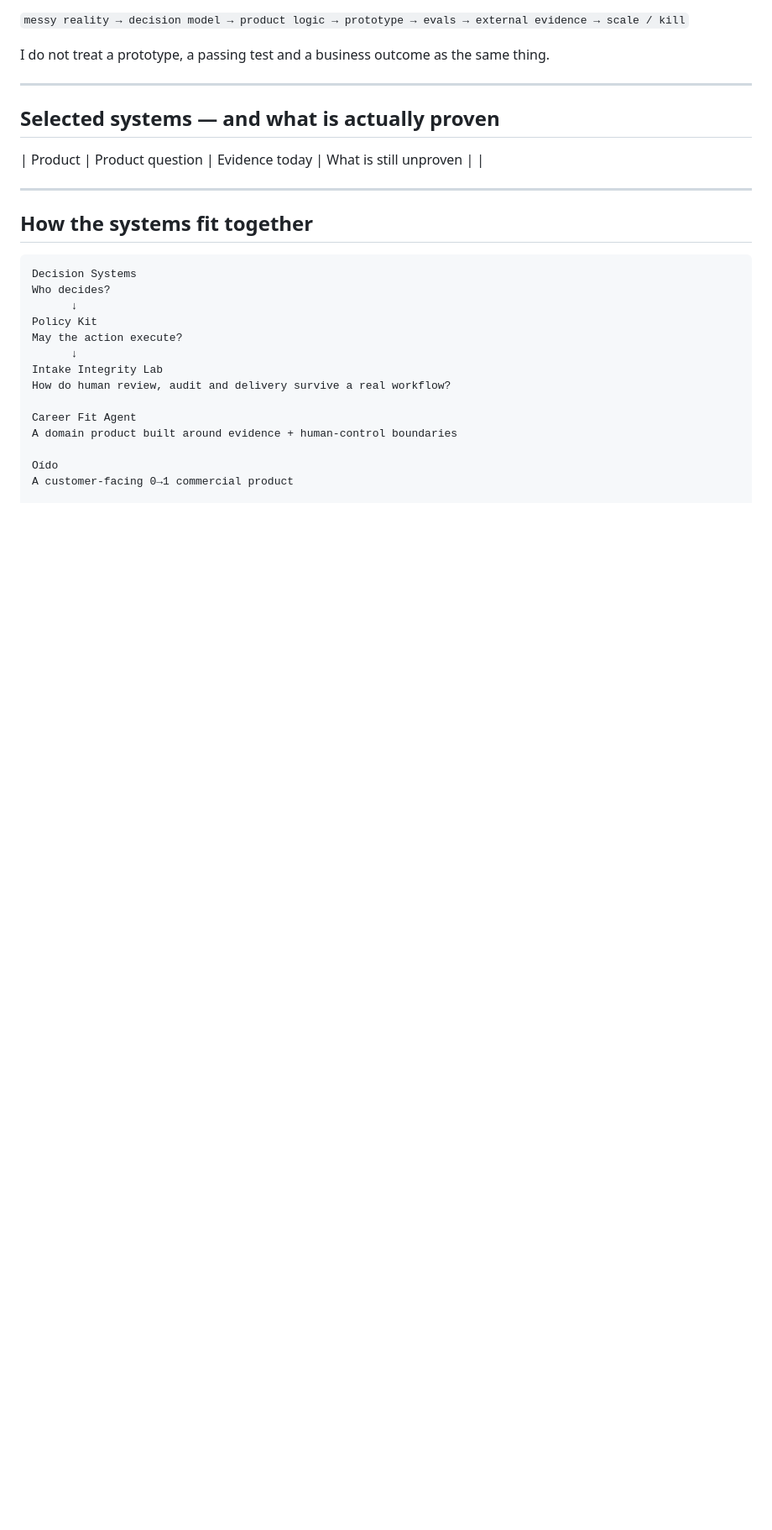
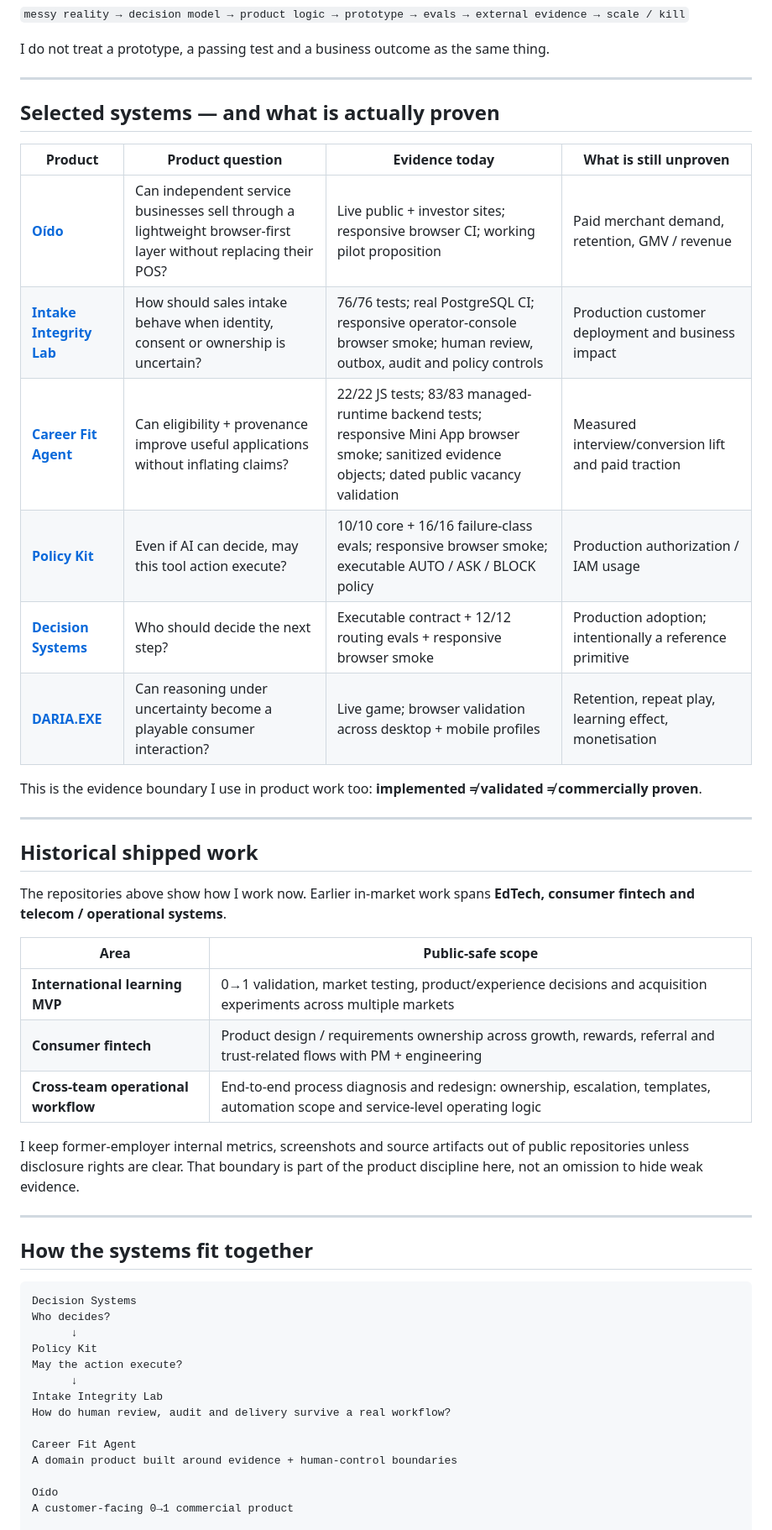
Before and after one commit to dokarpov/dokarpov, a Markdown page: README.md, the part around the change. Shown at 84% size. Rendered like a GitHub page; blank space fills up the shorter version.

Commit message:
Restore complete public-safe portfolio profile

```diff
--- a/README.md
+++ b/README.md
@@ -41,7 +41,29 @@ I do not treat a prototype, a passing test and a business outcome as the same th
 ## Selected systems — and what is actually proven
 
 | Product | Product question | Evidence today | What is still unproven |
-|
+|---|---|---|---|
+| **[Oído](https://dokarpov.github.io/oido-site/)** | Can independent service businesses sell through a lightweight browser-first layer without replacing their POS? | Live public + investor sites; responsive browser CI; working pilot proposition | Paid merchant demand, retention, GMV / revenue |
+| **[Intake Integrity Lab](https://github.com/dokarpov/intake-integrity-lab)** | How should sales intake behave when identity, consent or ownership is uncertain? | 76/76 tests; real PostgreSQL CI; responsive operator-console browser smoke; human review, outbox, audit and policy controls | Production customer deployment and business impact |
+| **[Career Fit Agent](https://github.com/dokarpov/career-fit-agent)** | Can eligibility + provenance improve useful applications without inflating claims? | 22/22 JS tests; 83/83 managed-runtime backend tests; responsive Mini App browser smoke; sanitized evidence objects; dated public vacancy validation | Measured interview/conversion lift and paid traction |
+| **[Policy Kit](https://github.com/dokarpov/policy-kit)** | Even if AI can decide, may this tool action execute? | 10/10 core + 16/16 failure-class evals; responsive browser smoke; executable AUTO / ASK / BLOCK policy | Production authorization / IAM usage |
+| **[Decision Systems](https://github.com/dokarpov/decision-systems)** | Who should decide the next step? | Executable contract + 12/12 routing evals + responsive browser smoke | Production adoption; intentionally a reference primitive |
+| **[DARIA.EXE](https://dokarpov.github.io/daria-exe/)** | Can reasoning under uncertainty become a playable consumer interaction? | Live game; browser validation across desktop + mobile profiles | Retention, repeat play, learning effect, monetisation |
+
+This is the evidence boundary I use in product work too: **implemented ≠ validated ≠ commercially proven**.
+
+---
+
+## Historical shipped work
+
+The repositories above show how I work now. Earlier in-market work spans **EdTech, consumer fintech and telecom / operational systems**.
+
+| Area | Public-safe scope |
+|---|---|
+| **International learning MVP** | 0→1 validation, market testing, product/experience decisions and acquisition experiments across multiple markets |
+| **Consumer fintech** | Product design / requirements ownership across growth, rewards, referral and trust-related flows with PM + engineering |
+| **Cross-team operational workflow** | End-to-end process diagnosis and redesign: ownership, escalation, templates, automation scope and service-level operating logic |
+
+I keep former-employer internal metrics, screenshots and source artifacts out of public repositories unless disclosure rights are clear. That boundary is part of the product discipline here, not an omission to hide weak evidence.
 
 ---
 
```
